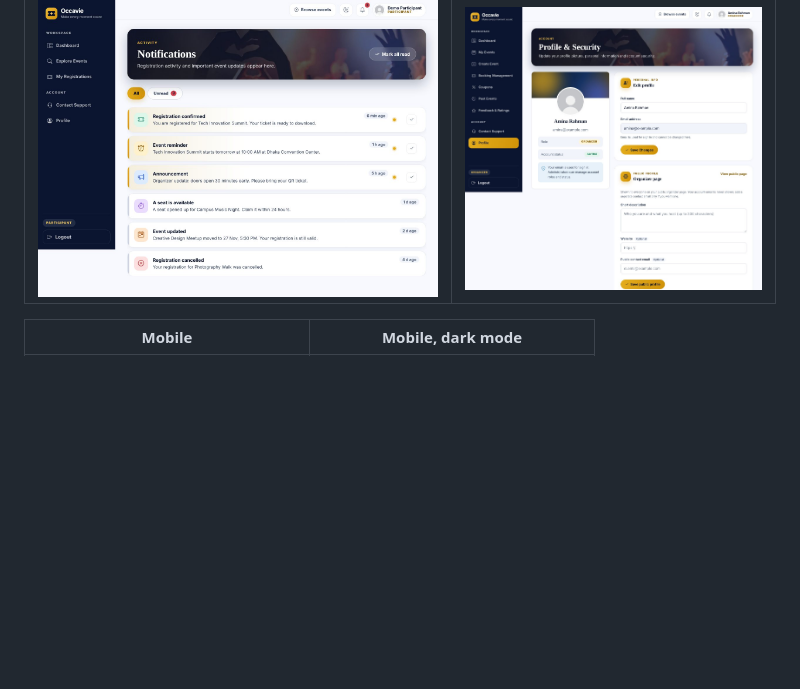
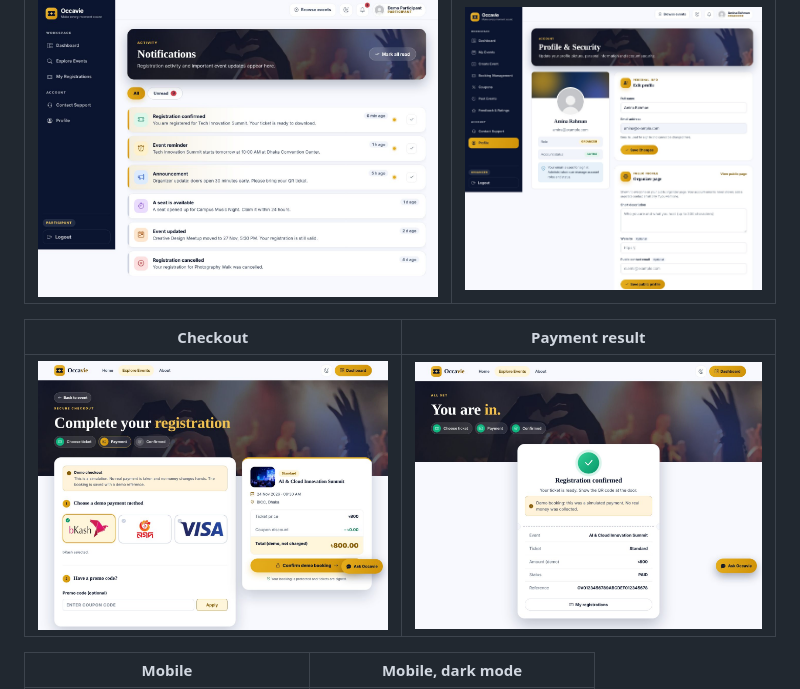
Before and after one commit to iamshibly/EventFlow, a Markdown page: README.md, the part around the change. Drawn GitHub-style; pictures changed too: docs/screenshots/checkout.jpg (added), docs/screenshots/payment-result.jpg (added); blank space fills up the shorter version.

```diff
--- a/README.md
+++ b/README.md
@@ -45,6 +45,10 @@ Developed by **Md. Zubayer Ahmad Shibly**.
 | Notifications | Profile |
 |---|---|
 | ![Notifications](docs/screenshots/notifications.jpg) | ![Profile](docs/screenshots/profile.jpg) |
+
+| Checkout | Payment result |
+|---|---|
+| ![Checkout](docs/screenshots/checkout.jpg) | ![Payment result](docs/screenshots/payment-result.jpg) |
 
 | Mobile | Mobile, dark mode |
 |---|---|
```
Also changed, not shown: 3 other files.
